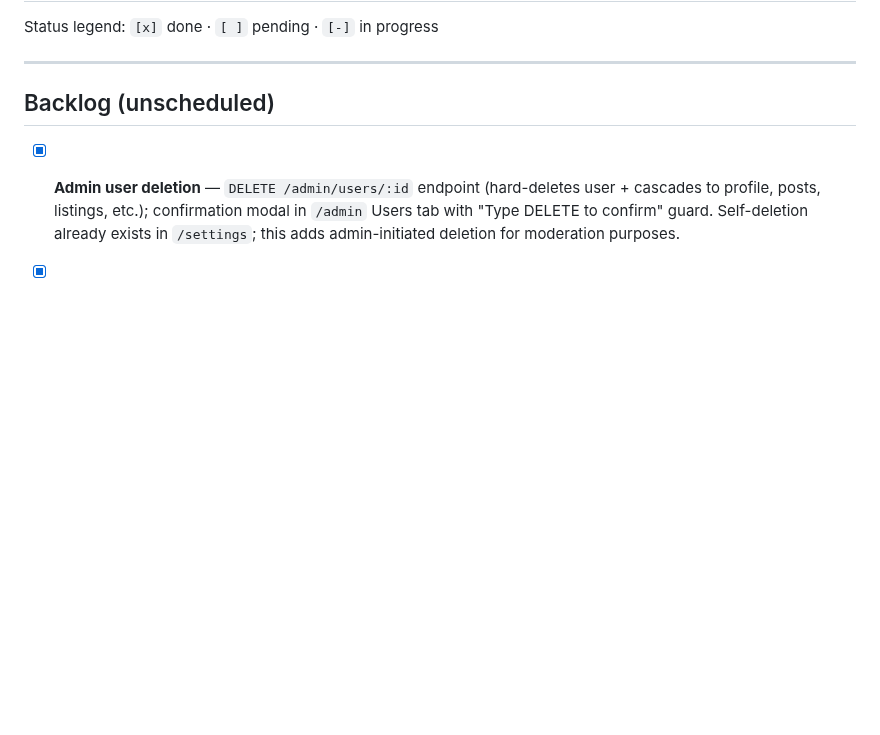
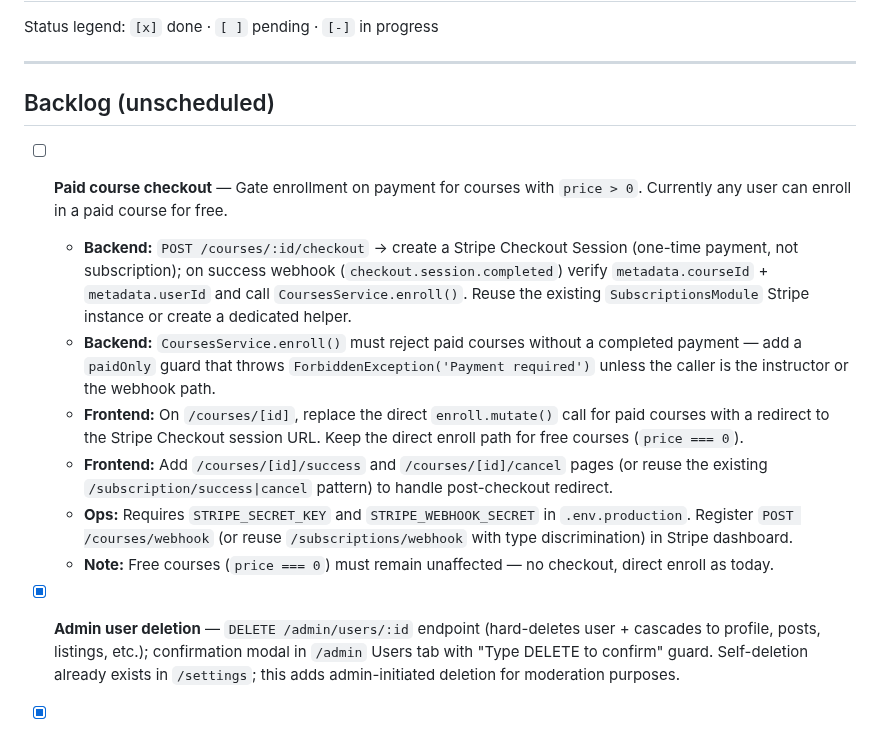
Before and after one commit to Carloskfe/autoguildx, a Markdown page: docs/TASKS.md, the part around the change. Rendered like a GitHub page; blank space fills up the shorter version.

Commit message:
docs: add paid course checkout to backlog
Co-Authored-By: Claude Sonnet 4.6 <noreply@anthropic.com>

```diff
--- a/docs/TASKS.md
+++ b/docs/TASKS.md
@@ -5,6 +5,14 @@ Status legend: `[x]` done · `[ ]` pending · `[-]` in progress
 ---
 
 ## Backlog (unscheduled)
+
+- [ ] **Paid course checkout** — Gate enrollment on payment for courses with `price > 0`. Currently any user can enroll in a paid course for free.
+  - **Backend:** `POST /courses/:id/checkout` → create a Stripe Checkout Session (one-time payment, not subscription); on success webhook (`checkout.session.completed`) verify `metadata.courseId` + `metadata.userId` and call `CoursesService.enroll()`. Reuse the existing `SubscriptionsModule` Stripe instance or create a dedicated helper.
+  - **Backend:** `CoursesService.enroll()` must reject paid courses without a completed payment — add a `paidOnly` guard that throws `ForbiddenException('Payment required')` unless the caller is the instructor or the webhook path.
+  - **Frontend:** On `/courses/[id]`, replace the direct `enroll.mutate()` call for paid courses with a redirect to the Stripe Checkout session URL. Keep the direct enroll path for free courses (`price === 0`).
+  - **Frontend:** Add `/courses/[id]/success` and `/courses/[id]/cancel` pages (or reuse the existing `/subscription/success|cancel` pattern) to handle post-checkout redirect.
+  - **Ops:** Requires `STRIPE_SECRET_KEY` and `STRIPE_WEBHOOK_SECRET` in `.env.production`. Register `POST /courses/webhook` (or reuse `/subscriptions/webhook` with type discrimination) in Stripe dashboard.
+  - **Note:** Free courses (`price === 0`) must remain unaffected — no checkout, direct enroll as today.
 
 - [x] **Admin user deletion** — `DELETE /admin/users/:id` endpoint (hard-deletes user + cascades to profile, posts, listings, etc.); confirmation modal in `/admin` Users tab with "Type DELETE to confirm" guard. Self-deletion already exists in `/settings`; this adds admin-initiated deletion for moderation purposes.
 
```
